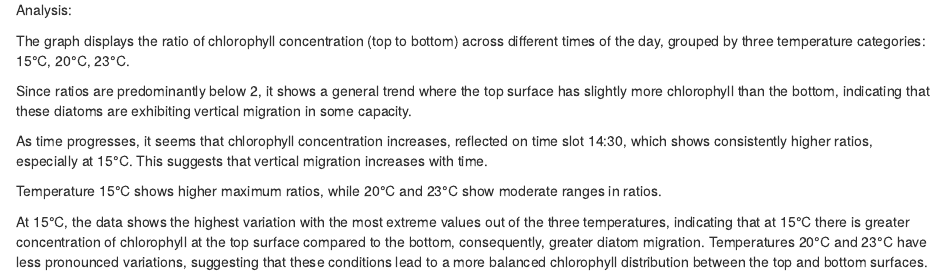
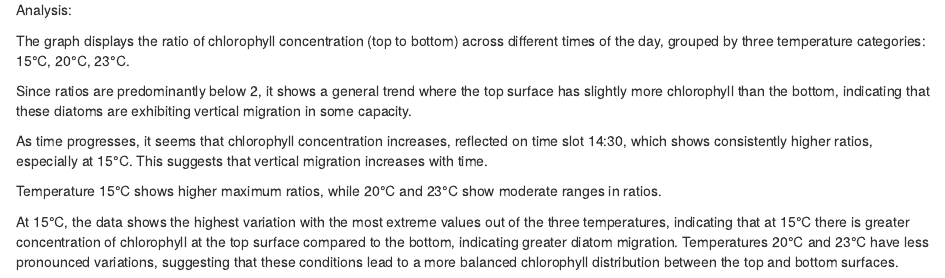
Before and after one commit to BIOL3111MtA2024/mudmigration, an R Markdown document (Code/ChlorLine.Rmd): the page in a window 1100 px wide, from 4380 px down. Rendered offline with R 4.5, knitr and Pandoc, with nearby package versions.

Commit message:
more analysis

```diff
--- a/Code/ChlorLine.Rmd
+++ b/Code/ChlorLine.Rmd
@@ -131,4 +131,4 @@ As time progresses, it seems that chlorophyll concentration increases, reflected
 
 Temperature 15°C shows higher maximum ratios, while 20°C and 23°C show moderate ranges in ratios.
 
-At 15°C, the data shows the highest variation with the most extreme values out of the three temperatures, indicating that at 15°C there is greater concentration of chlorophyll at the top surface compared to the bottom, consequently, greater diatom migration. Temperatures 20°C and 23°C have less pronounced variations, suggesting that these conditions lead to a more balanced chlorophyll distribution between the top and bottom surfaces.
+At 15°C, the data shows the highest variation with the most extreme values out of the three temperatures, indicating that at 15°C there is greater concentration of chlorophyll at the top surface compared to the bottom, indicating greater diatom migration. Temperatures 20°C and 23°C have less pronounced variations, suggesting that these conditions lead to a more balanced chlorophyll distribution between the top and bottom surfaces.
```
Also changed, not shown: Code/ChlorLine.nb.html.
